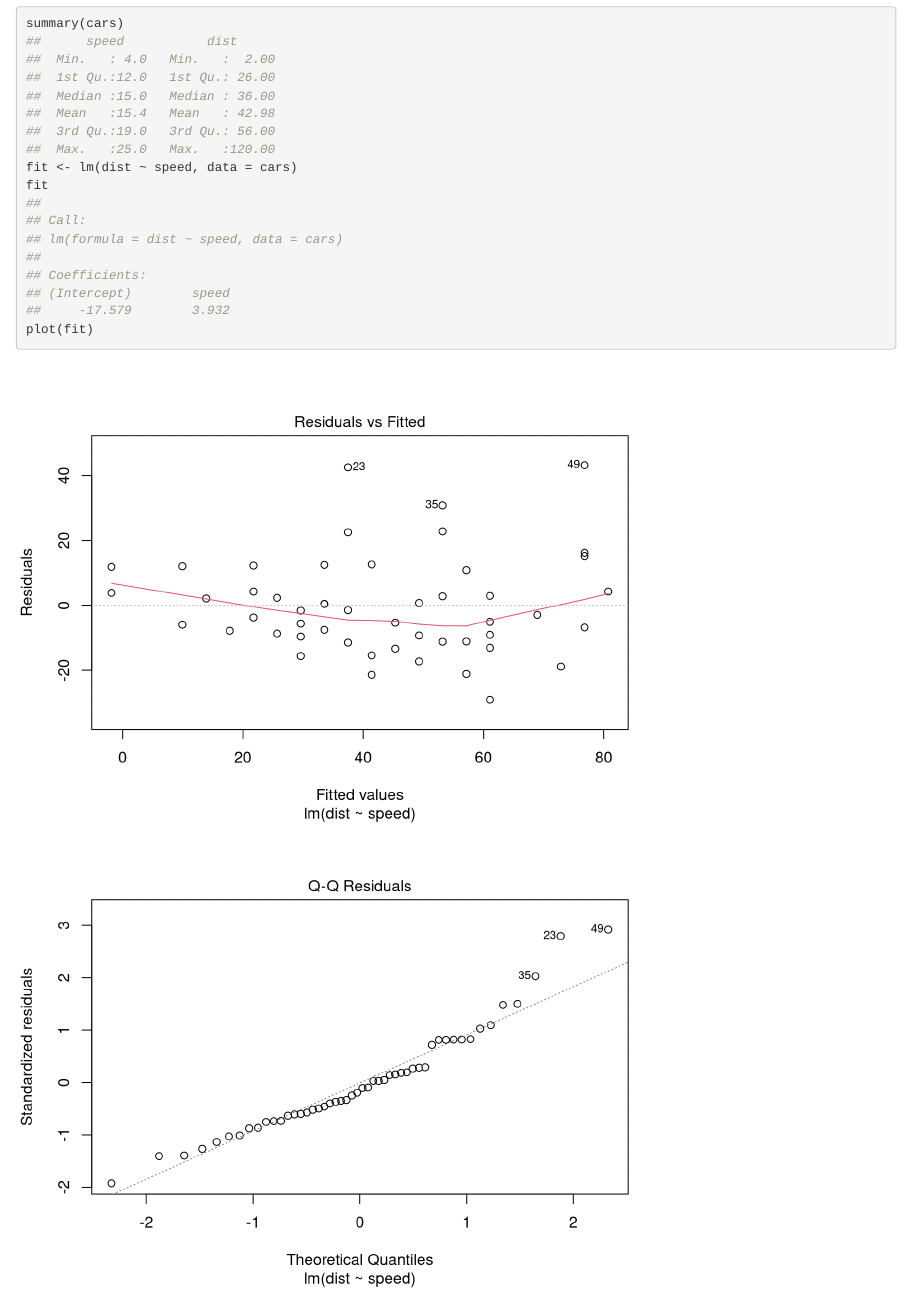
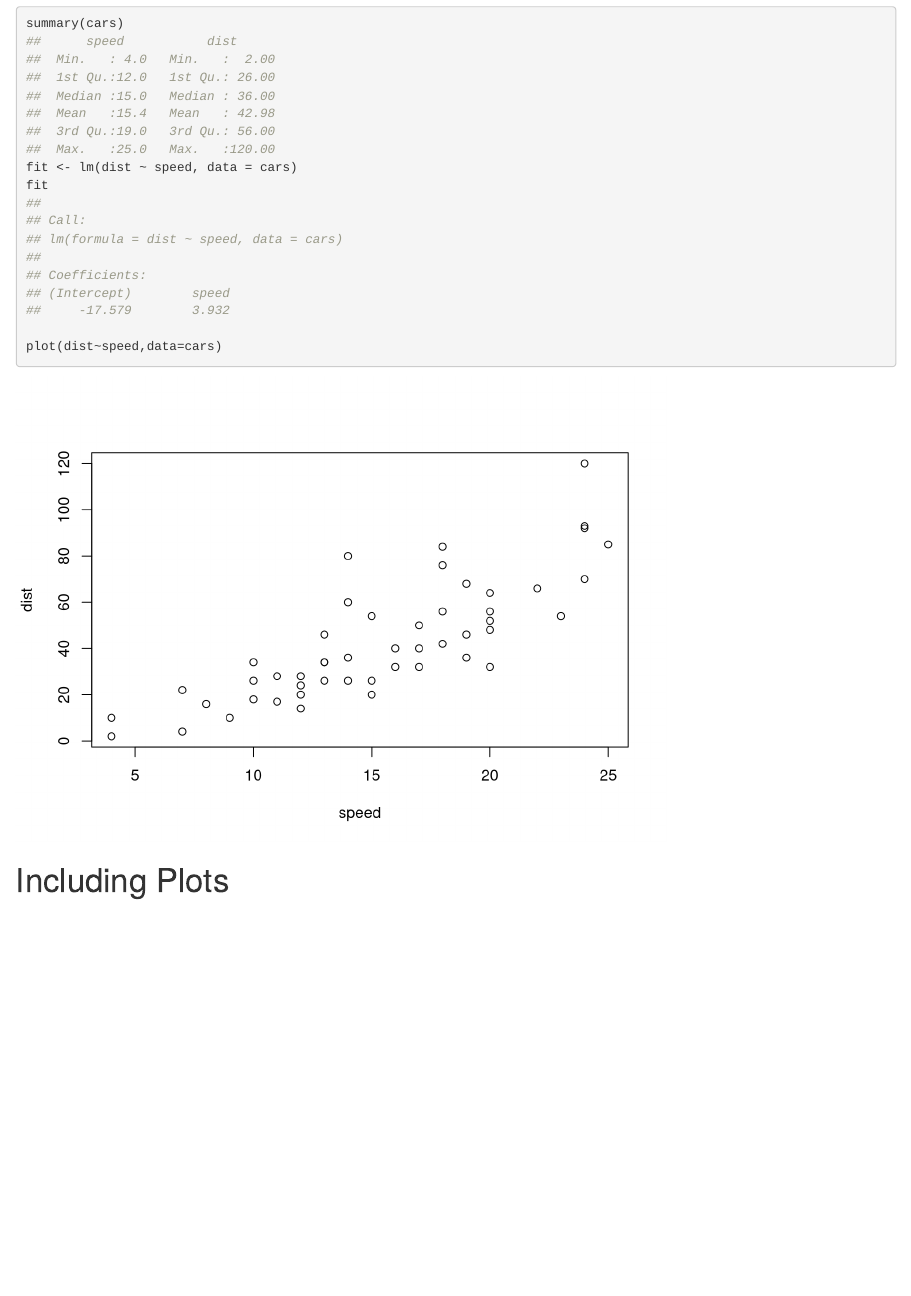
Before and after one commit to bparment1/testing_web_site, an R Markdown document (content/post/2015-07-23-r-rmarkdown.Rmd): the page in a window 1100 px wide, from 260 px down. Rendered offline with R 4.5, knitr and Pandoc, with nearby package versions.

Commit message:
testing plot

````diff
--- a/content/post/2015-07-23-r-rmarkdown.Rmd
+++ b/content/post/2015-07-23-r-rmarkdown.Rmd
@@ -20,7 +20,7 @@ You can embed an R code chunk like this:
 summary(cars)
 fit <- lm(dist ~ speed, data = cars)
 fit
-plot(fit)
+
 plot(dist~speed,data=cars)
 ```
 
````
